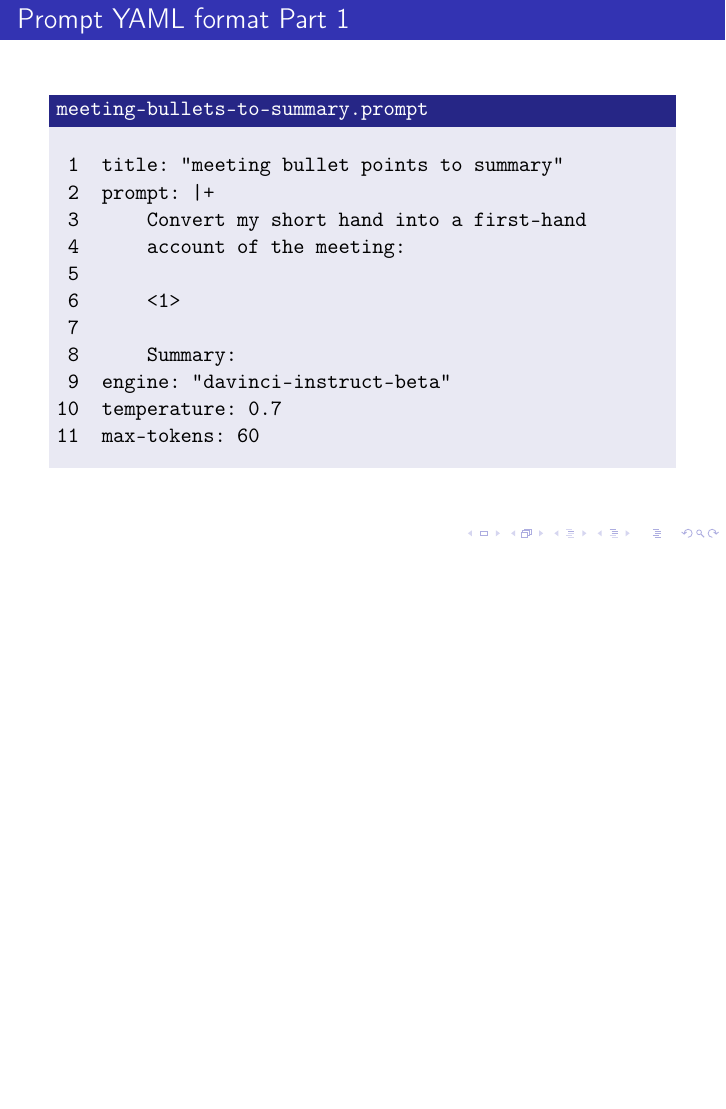
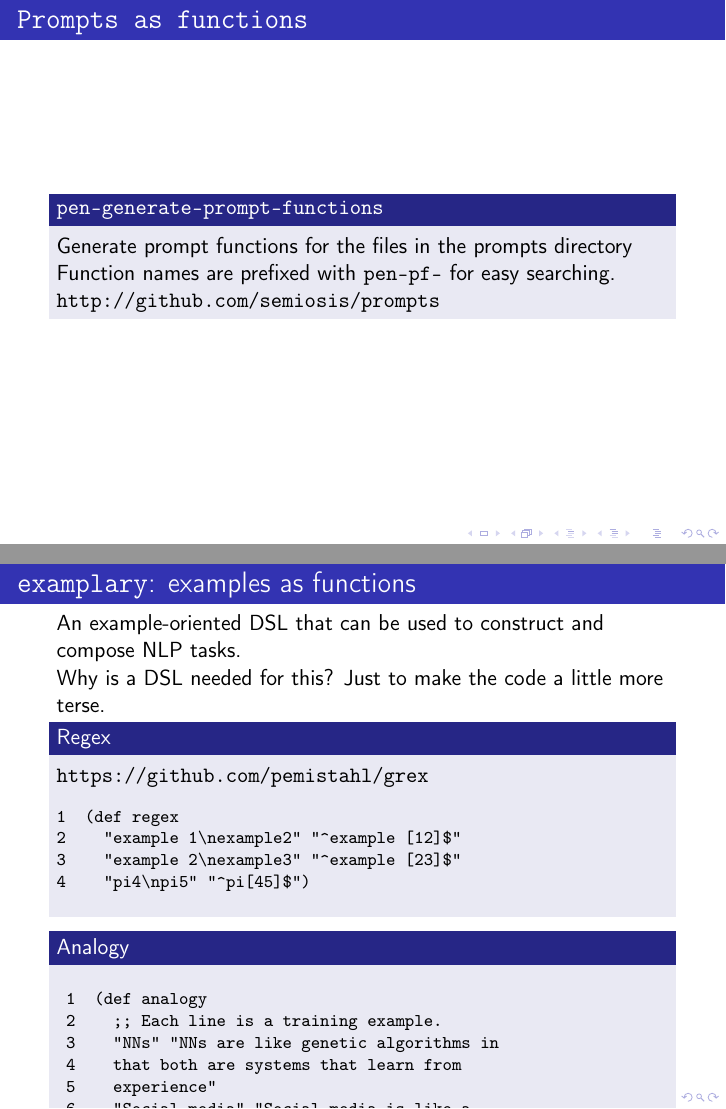
Before and after one commit to gobbletown/presentation-prompt-engineering-in-emacs, LaTeX slides (presentation.tex): page 6 of 11 before the commit and pages 5 and 6 of 12 after it, the two joined at a grey line, the shorter picture padded with empty space. Compiled offline with pdfLaTeX.

Commit message:
Tue 02 Mar 2021 14:05:29 NZDT

```diff
--- a/presentation.tex
+++ b/presentation.tex
@@ -115,20 +115,67 @@ information explicit.
 \end{frame}
 
 \section{\texttt{semiosis}}
-\label{sec:org02c3b99}
+\label{sec:orgd4e0368}
 \subsection{\texttt{pen.el}}
-\label{sec:org2ebc9e8}
-\begin{frame}[label={sec:org9685b38},fragile]{\texttt{Prompts as functions}}
+\label{sec:orgfe1c983}
+\begin{frame}[label={sec:org7af75e2},fragile]{\texttt{Prompts as functions}}
+ \begin{block}{\texttt{pen-generate-prompt-functions}}
+Generate prompt functions for the files in the
+prompts directory Function names are prefixed
+with \texttt{pen-pf-} for easy searching.
+
+\url{http://github.com/semiosis/prompts}
+\end{block}
 \end{frame}
 
 \subsection{\texttt{examplary}}
-\label{sec:org5299ebb}
+\label{sec:orgc0961c1}
+\begin{frame}[label={sec:org4828dbc},fragile]{\texttt{examplary}: examples as functions}
+ An example-oriented DSL that can be used to
+construct and compose NLP tasks.
+
+Why is a DSL needed for this? Just to make the
+code a little more terse.
+
+\begin{block}{Regex}
+\url{https://github.com/pemistahl/grex}
+
+{\footnotesize
+\begin{verbatim}
+1  (def regex
+2    "example 1\nexample2" "^example [12]$"
+3    "example 2\nexample3" "^example [23]$"
+4    "pi4\npi5" "^pi[45]$")
+\end{verbatim}
+}
+\end{block}
+
+\begin{block}{Analogy}
+{\footnotesize
+\begin{verbatim}
+ 1  (def analogy
+ 2    ;; Each line is a training example.
+ 3    "NNs" "NNs are like genetic algorithms in
+ 4    that both are systems that learn from
+ 5    experience"
+ 6    "Social media" "Social media is like a
+ 7    market in that both are systems that
+ 8    coordinate the actions of many
+ 9    individuals.")
+10
+11  (def field
+12    "chemistry" "study of chemicals"
+13    "biology" "study of living things")
+\end{verbatim}
+}
+\end{block}
+\end{frame}
 
 \section{Demonstrations}
-\label{sec:orgce7175f}
+\label{sec:orgce1fc10}
 \subsection{Using \texttt{pen.el}}
-\label{sec:orgfad4bd0}
-\begin{frame}[label={sec:org17ab3e5},fragile]{Prompt YAML format Part 1}
+\label{sec:org32bd1f1}
+\begin{frame}[label={sec:org9b2a63a},fragile]{Prompt YAML format Part 1}
  \begin{block}{\texttt{meeting-bullets-to-summary.prompt}}
 \begin{verbatim}
  1  title: "meeting bullet points to summary"
```
Also changed, not shown: presentation.pdf, presentation.tex (30 more changed lines), 2 other files.
